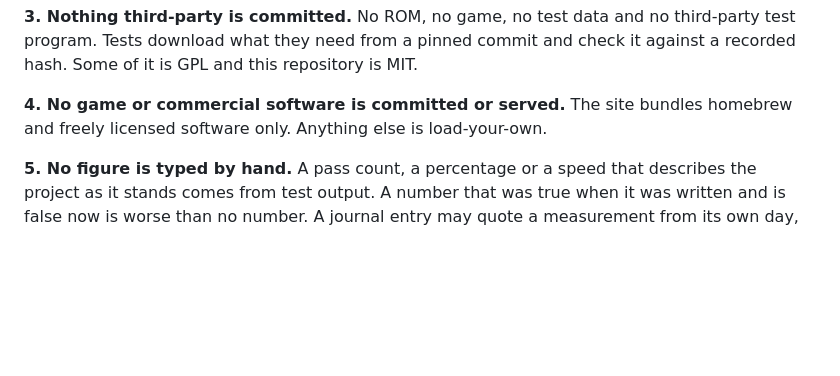
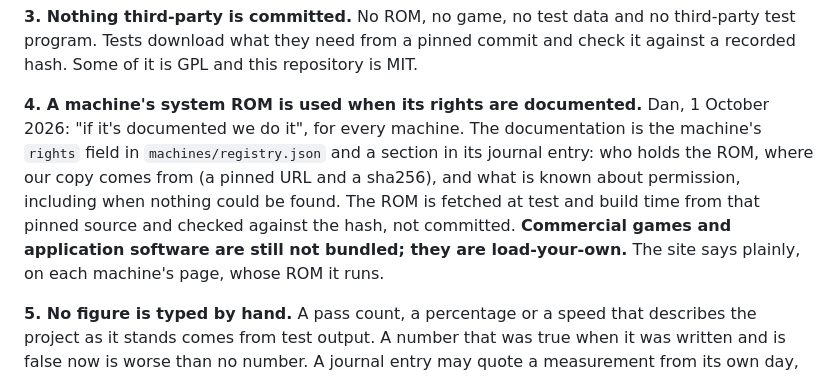
Before and after one commit to dbhq-uk/6502, a Markdown page: AGENTS.md, the part around the change. GitHub-like rendering; blank space fills up the shorter version.

Commit message:
docs: the KIM-1 design and the ROM policy

```diff
--- a/AGENTS.md
+++ b/AGENTS.md
@@ -44,8 +44,15 @@ third-party test program. Tests download what they need from a pinned commit
 and check it against a recorded hash. Some of it is GPL and this repository is
 MIT.
 
-**4. No game or commercial software is committed or served.** The site bundles
-homebrew and freely licensed software only. Anything else is load-your-own.
+**4. A machine's system ROM is used when its rights are documented.** Dan, 1 October 2026:
+"if it's documented we do it", for every machine. The documentation is the
+machine's `rights` field in `machines/registry.json` and a section in its
+journal entry: who holds the ROM, where our copy comes from (a pinned URL and a
+sha256), and what is known about permission, including when nothing could be
+found. The ROM is fetched at test and build time from that pinned source and
+checked against the hash, not committed. **Commercial games and application
+software are still not bundled; they are load-your-own.** The site says plainly,
+on each machine's page, whose ROM it runs.
 
 **5. No figure is typed by hand.** A pass count, a percentage or a speed that
 describes the project as it stands comes from test output. A number that was
```
Also changed, not shown: 1 other file.
